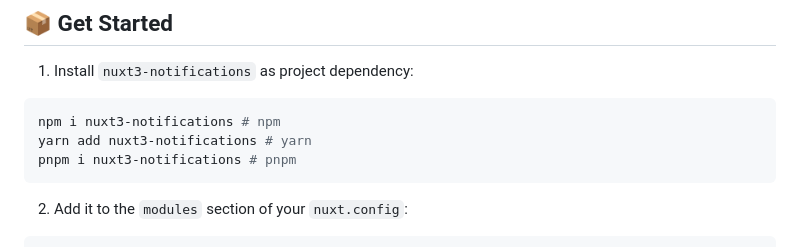
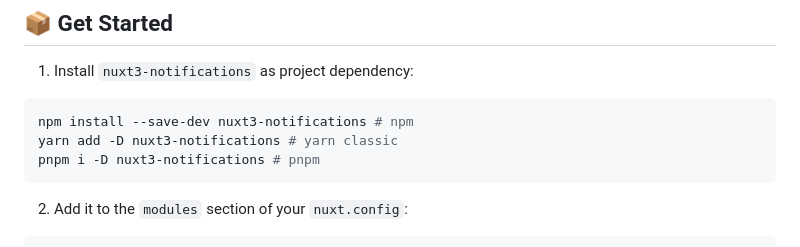
Before and after one commit to windx-foobar/nuxt3-notifications, a Markdown page: README.md, the part around the change. GitHub-like rendering.

Commit message:
chore: get started instruction from docs

````diff
--- a/README.md
+++ b/README.md
@@ -14,9 +14,9 @@ This is module [@kyvg/vue3-notification](https://github.com/kyvg/vue3-notificati
 1. Install `nuxt3-notifications` as project dependency:
 
 ```bash
-npm i nuxt3-notifications # npm
-yarn add nuxt3-notifications # yarn
-pnpm i nuxt3-notifications # pnpm
+npm install --save-dev nuxt3-notifications # npm
+yarn add -D nuxt3-notifications # yarn classic
+pnpm i -D nuxt3-notifications # pnpm
 ```
 
 2. Add it to the `modules` section of your `nuxt.config`:
````
